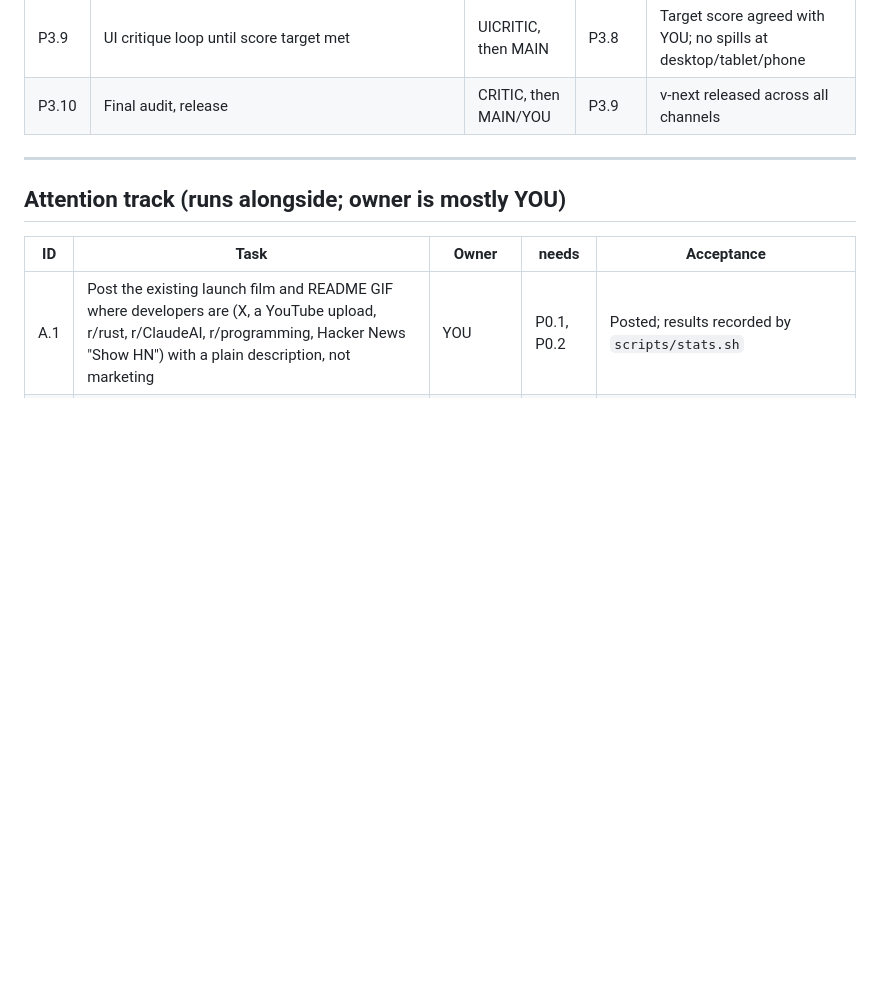
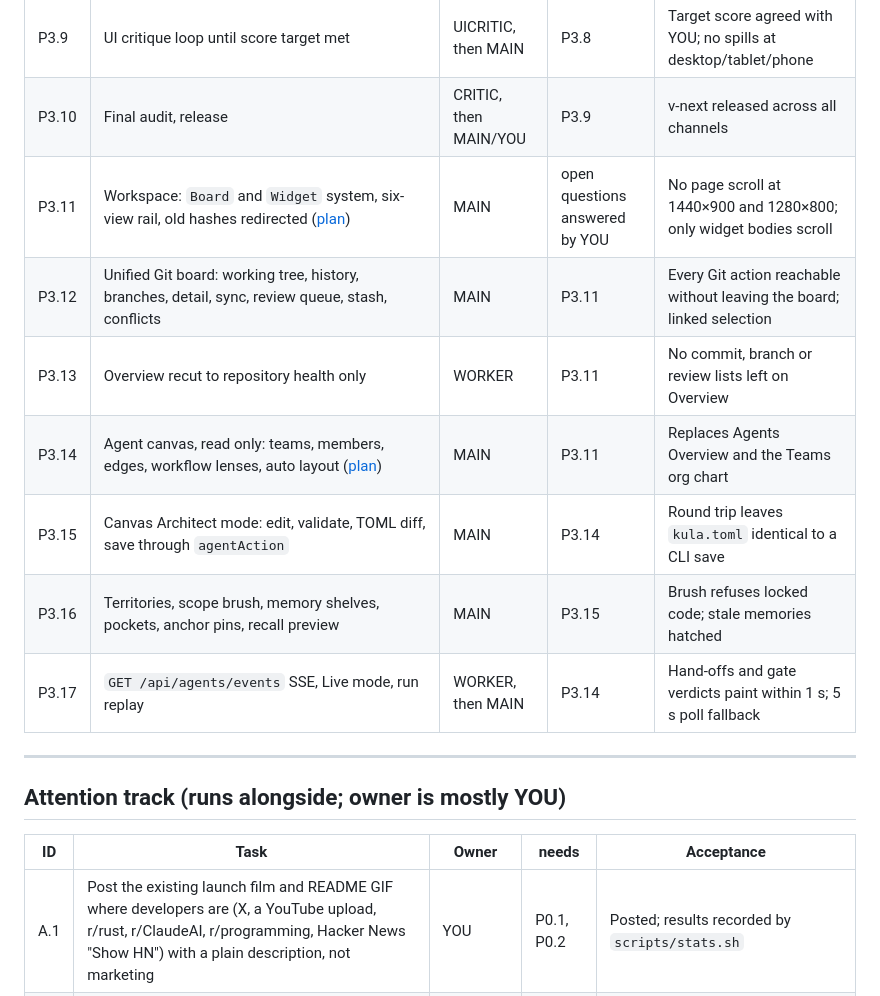
Before and after one commit to A12N4V/kula, a Markdown page: docs/TODO.md, the part around the change. Drawn GitHub-style; blank space fills up the shorter version.

Commit message:
docs: plan the workspace boards, unified Git view and agent canvas

```diff
--- a/docs/TODO.md
+++ b/docs/TODO.md
@@ -145,6 +145,13 @@ Gate G2: CLI audit has no blockers; release published.
 | P3.8 | e2e tests on a disposable fixture (existing harness), screenshots refreshed | WORKER | P3.3–P3.7 | One Playwright run at a time, `--workers=2` |
 | P3.9 | UI critique loop until score target met | UICRITIC, then MAIN | P3.8 | Target score agreed with YOU; no spills at desktop/tablet/phone |
 | P3.10 | Final audit, release | CRITIC, then MAIN/YOU | P3.9 | v-next released across all channels |
+| P3.11 | Workspace: `Board` and `Widget` system, six-view rail, old hashes redirected ([plan](design/workspace-and-canvas.md#a-workspace)) | MAIN | open questions answered by YOU | No page scroll at 1440×900 and 1280×800; only widget bodies scroll |
+| P3.12 | Unified Git board: working tree, history, branches, detail, sync, review queue, stash, conflicts | MAIN | P3.11 | Every Git action reachable without leaving the board; linked selection |
+| P3.13 | Overview recut to repository health only | WORKER | P3.11 | No commit, branch or review lists left on Overview |
+| P3.14 | Agent canvas, read only: teams, members, edges, workflow lenses, auto layout ([plan](design/workspace-and-canvas.md#b-agent-canvas)) | MAIN | P3.11 | Replaces Agents Overview and the Teams org chart |
+| P3.15 | Canvas Architect mode: edit, validate, TOML diff, save through `agentAction` | MAIN | P3.14 | Round trip leaves `kula.toml` identical to a CLI save |
+| P3.16 | Territories, scope brush, memory shelves, pockets, anchor pins, recall preview | MAIN | P3.15 | Brush refuses locked code; stale memories hatched |
+| P3.17 | `GET /api/agents/events` SSE, Live mode, run replay | WORKER, then MAIN | P3.14 | Hand-offs and gate verdicts paint within 1 s; 5 s poll fallback |
 
 ---
 
```
Also changed, not shown: docs/design/workspace-and-canvas.md (added, +248 -0 lines).
